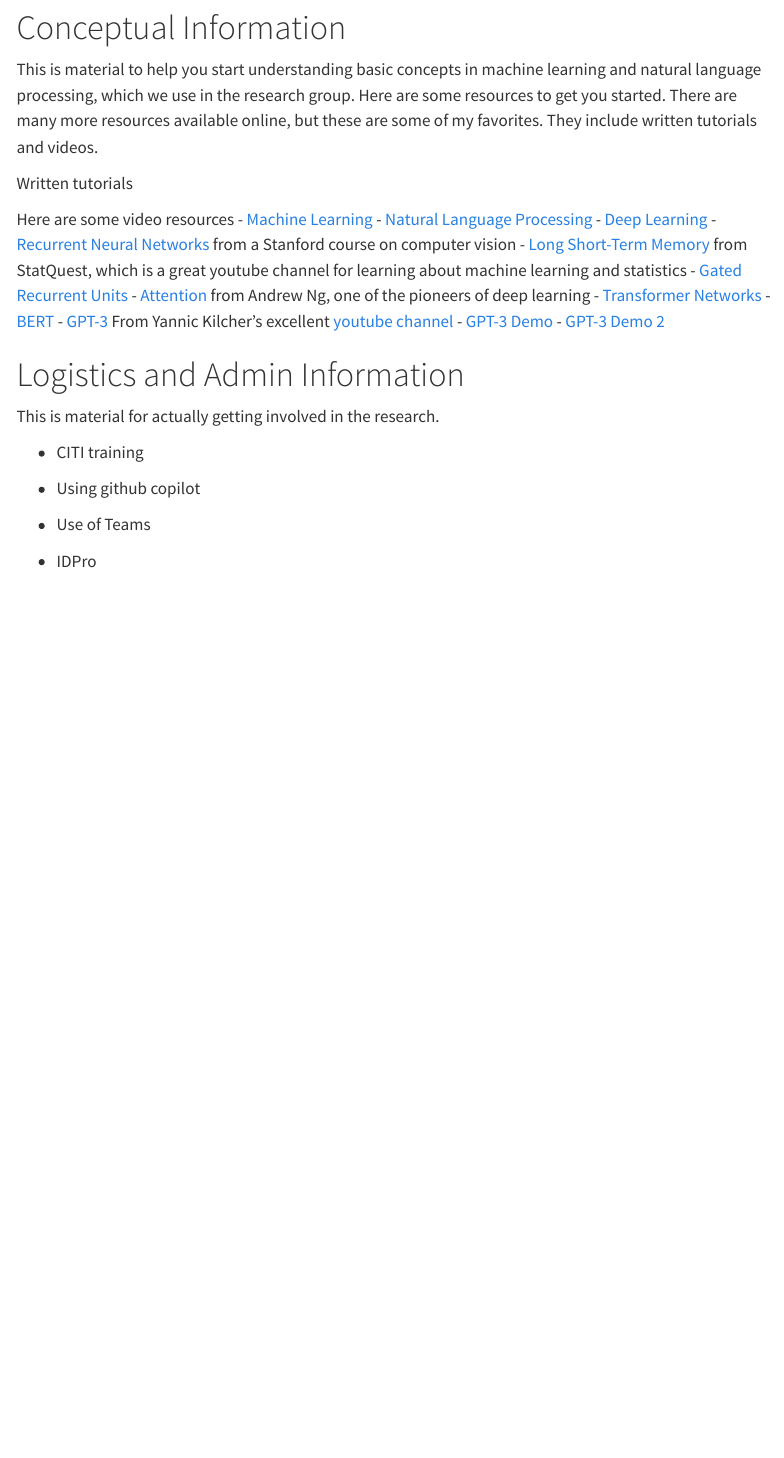
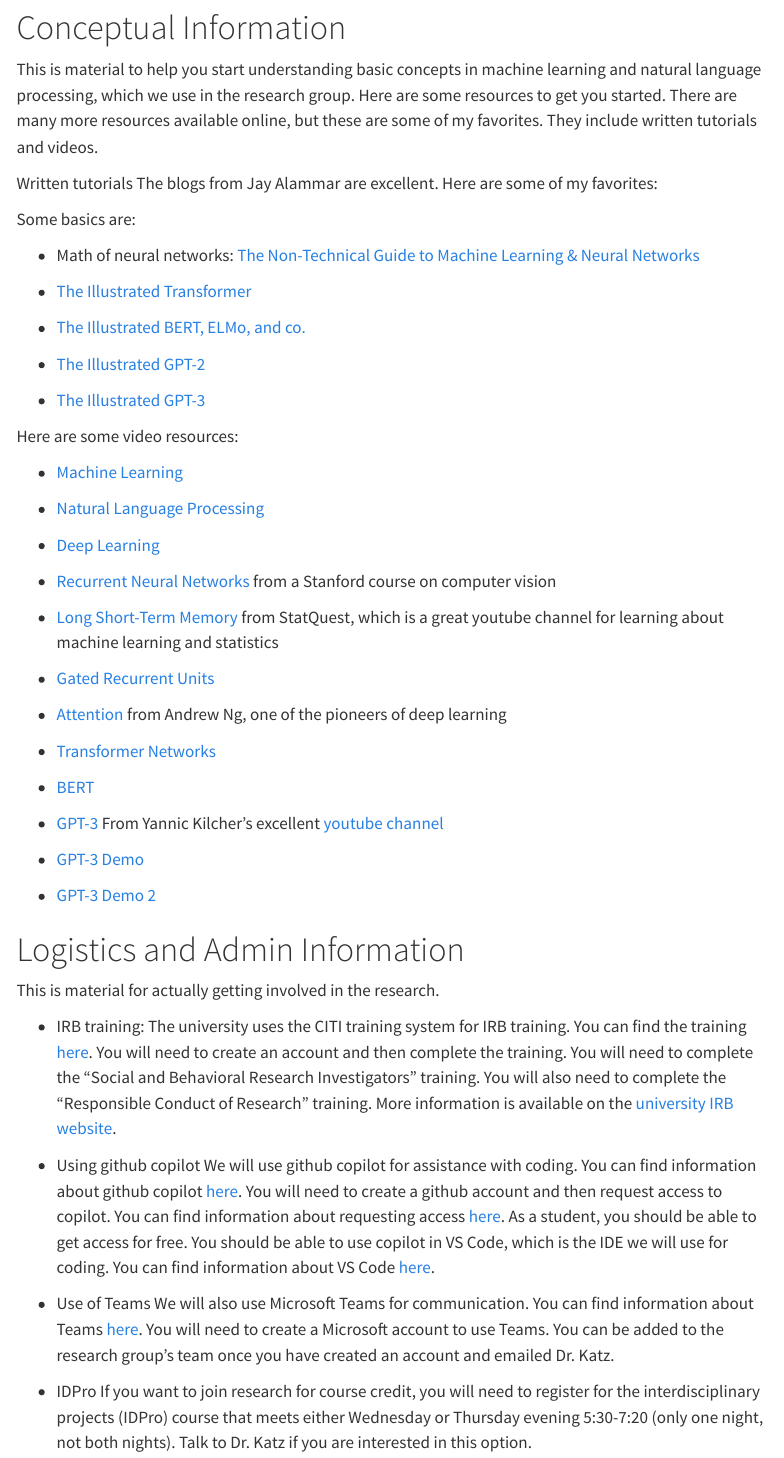
Before and after one commit to andrewskatz/ideeas-lab-site, a Quarto document (onboard-info.qmd): the page in a window 1100 px wide, from 270 px down. Rendered offline with R 4.5, knitr and Pandoc in place of Quarto, with nearby package versions; menus at the side of the page are left out.

Commit message:
Update resources in onboard-info.qmd and search.json

```diff
--- a/onboard-info.qmd
+++ b/onboard-info.qmd
@@ -13,20 +13,45 @@
 This is material to help you start understanding basic concepts in machine learning and natural language processing, which we use in the research group. Here are some resources to get you started. There are many more resources available online, but these are some of my favorites. They include written tutorials and videos.
 
 Written tutorials
+The blogs from Jay Alammar are excellent. Here are some of my favorites:
+
+Some basics are:
+
+- Math of neural networks: [The Non-Technical Guide to Machine Learning & Neural Networks](http://jalammar.github.io/visual-interactive-guide-basics-neural-networks/)
+
+- [The Illustrated Transformer](http://jalammar.github.io/illustrated-transformer/)
+
+- [The Illustrated BERT, ELMo, and co.](http://jalammar.github.io/illustrated-bert/)
+
+- [The Illustrated GPT-2](http://jalammar.github.io/illustrated-gpt2/)
+
+- [The Illustrated GPT-3](http://jalammar.github.io/how-gpt3-works-visualizations-animations/)
 
 
-Here are some video resources
+Here are some video resources:
+
 - [Machine Learning](https://www.youtube.com/watch?v=ukzFI9rgwfU)
+
 - [Natural Language Processing](https://www.youtube.com/watch?v=fOvTtapxa9c)
+
 - [Deep Learning](https://www.youtube.com/watch?v=aircAruvnKk)
+
 - [Recurrent Neural Networks](https://www.youtube.com/watch?v=6niqTuYFZLQ) from a Stanford course on computer vision
+
 - [Long Short-Term Memory](https://www.youtube.com/watch?v=YCzL96nL7j0) from StatQuest, which is a great youtube channel for learning about machine learning and statistics
+
 - [Gated Recurrent Units](https://www.youtube.com/watch?v=8HyCNIVRbSU)
+
 - [Attention](https://www.youtube.com/watch?v=SysgYptB198) from Andrew Ng, one of the pioneers of deep learning
+
 - [Transformer Networks](https://www.youtube.com/watch?v=4Bdc55j80l8)
+
 - [BERT](https://www.youtube.com/watch?v=FKlPCK1uFrc)
+
 - [GPT-3](https://www.youtube.com/watch?v=SY5PvZrJhLE) From Yannic Kilcher's excellent [youtube channel](https://www.youtube.com/channel/UCZHmQk67mSJgfCCTn7xBfew)
+
 - [GPT-3 Demo](https://www.youtube.com/watch?v=9gBC9R-msAk)
+
 - [GPT-3 Demo 2](https://www.youtube.com/watch?v=8V20JV3xspg)
 
 
@@ -36,10 +61,14 @@
 
 This is material for actually getting involved in the research.
 
-- CITI training
+- IRB training:
+The university uses the CITI training system for IRB training. You can find the training [here](https://www.citiprogram.org/index.cfm?pageID=154&icat=0&ac=0). You will need to create an account and then complete the training. You will need to complete the "Social and Behavioral Research Investigators" training. You will also need to complete the "Responsible Conduct of Research" training. More information is available on the [university IRB website](https://www.research.vt.edu/sirc/hrpp/training.html).
 
 - Using github copilot
+We will use github copilot for assistance with coding. You can find information about github copilot [here](https://copilot.github.com/). You will need to create a github account and then request access to copilot. You can find information about requesting access [here](https://copilot.github.com/request/). As a student, you should be able to get access for free. You should be able to use copilot in VS Code, which is the IDE we will use for coding. You can find information about VS Code [here](https://code.visualstudio.com/).
 
 - Use of Teams
+We will also use Microsoft Teams for communication. You can find information about Teams [here](https://www.microsoft.com/en-us/microsoft-365/microsoft-teams/group-chat-software). You will need to create a Microsoft account to use Teams. You can be added to the research group's team once you have created an account and emailed Dr. Katz.
 
 - IDPro
+If you want to join research for course credit, you will need to register for the interdisciplinary projects (IDPro) course that meets either Wednesday or Thursday evening 5:30-7:20 (only one night, not both nights). Talk to Dr. Katz if you are interested in this option.
```
Also changed, not shown: docs/search.json, 1 other file.
